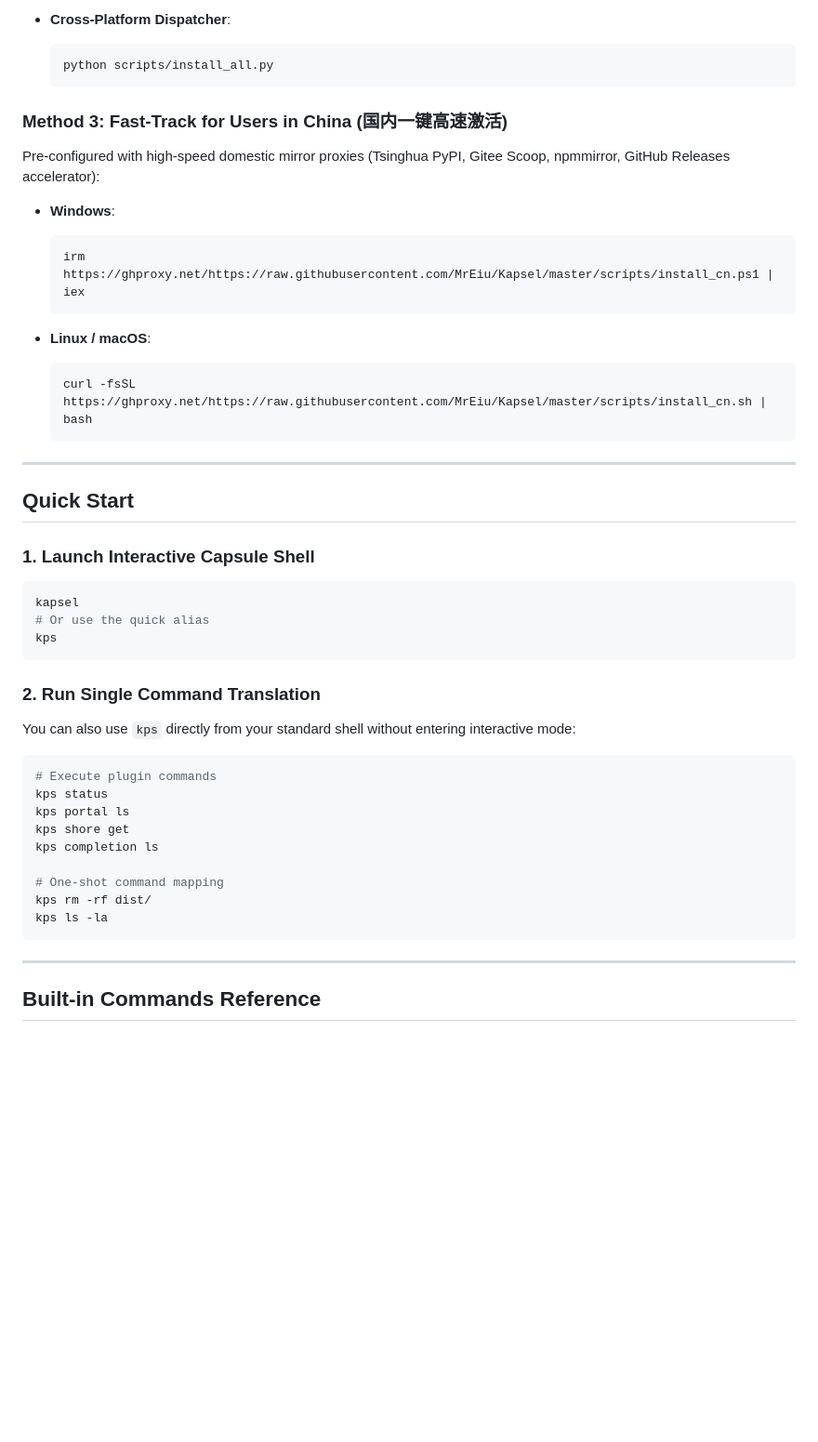
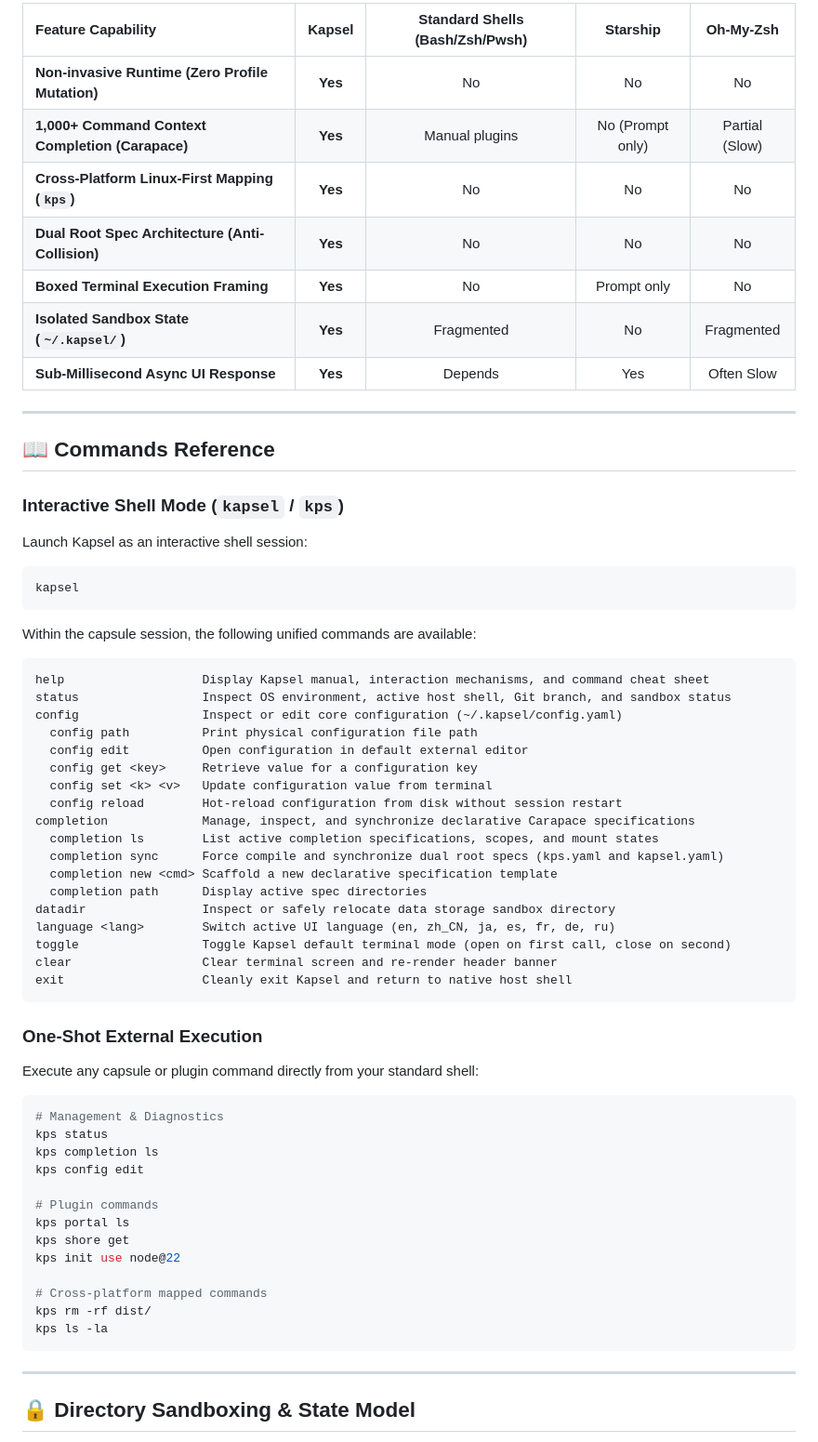
Before and after one commit to MrEiu/Kapsel, a Markdown page: README.md, the part around one of its changes. Shown at 93% size. GitHub-like rendering; blank space fills up the shorter version.

````diff
--- a/README.md
+++ b/README.md
@@ -121,51 +177,68 @@ Kapsel provides official automated scripts that install all required binary tool
-- **Cross-Platform Dispatcher**:
-  ```bash
-  python scripts/install_all.py
-  ```
-
-### Method 3: Fast-Track for Users in China (国内一键高速激活)
-
-Pre-configured with high-speed domestic mirror proxies (Tsinghua PyPI, Gitee Scoop, npmmirror, GitHub Releases accelerator):
-
-- **Windows**:
-  ```powershell
-  irm https://ghproxy.net/https://raw.githubusercontent.com/MrEiu/Kapsel/master/scripts/install_cn.ps1 | iex
-  ```
-
-- **Linux / macOS**:
-  ```bash
-  curl -fsSL https://ghproxy.net/https://raw.githubusercontent.com/MrEiu/Kapsel/master/scripts/install_cn.sh | bash
-  ```
+| Feature Capability | Kapsel | Standard Shells (Bash/Zsh/Pwsh) | Starship | Oh-My-Zsh |
+| :--- | :---: | :---: | :---: | :---: |
+| **Non-invasive Runtime (Zero Profile Mutation)** | **Yes** | No | No | No |
+| **1,000+ Command Context Completion (Carapace)** | **Yes** | Manual plugins | No (Prompt only) | Partial (Slow) |
+| **Cross-Platform Linux-First Mapping (`kps`)** | **Yes** | No | No | No |
+| **Dual Root Spec Architecture (Anti-Collision)** | **Yes** | No | No | No |
+| **Boxed Terminal Execution Framing** | **Yes** | No | Prompt only | No |
+| **Isolated Sandbox State (`~/.kapsel/`)** | **Yes** | Fragmented | No | Fragmented |
+| **Sub-Millisecond Async UI Response** | **Yes** | Depends | Yes | Often Slow |
 
 ---
 
-## Quick Start
+## 📖 Commands Reference
 
-### 1. Launch Interactive Capsule Shell
+### Interactive Shell Mode (`kapsel` / `kps`)
+
+Launch Kapsel as an interactive shell session:
+```bash
+kapsel
+```
+
+Within the capsule session, the following unified commands are available:
+
+```text
+help                   Display Kapsel manual, interaction mechanisms, and command cheat sheet
+status                 Inspect OS environment, active host shell, Git branch, and sandbox status
+config                 Inspect or edit core configuration (~/.kapsel/config.yaml)
+  config path          Print physical configuration file path
+  config edit          Open configuration in default external editor
+  config get <key>     Retrieve value for a configuration key
+  config set <k> <v>   Update configuration value from terminal
+  config reload        Hot-reload configuration from disk without session restart
+completion             Manage, inspect, and synchronize declarative Carapace specifications
+  completion ls        List active completion specifications, scopes, and mount states
+  completion sync      Force compile and synchronize dual root specs (kps.yaml and kapsel.yaml)
+  completion new <cmd> Scaffold a new declarative specification template
+  completion path      Display active spec directories
+datadir                Inspect or safely relocate data storage sandbox directory
+language <lang>        Switch active UI language (en, zh_CN, ja, es, fr, de, ru)
+toggle                 Toggle Kapsel default terminal mode (open on first call, close on second)
+clear                  Clear terminal screen and re-render header banner
+exit                   Cleanly exit Kapsel and return to native host shell
+```
+
+### One-Shot External Execution
+
+Execute any capsule or plugin command directly from your standard shell:
 
 ```bash
-kapsel
-# Or use the quick alias
-kps
-```
+# Management & Diagnostics
+kps status
+kps completion ls
+kps config edit
 
-### 2. Run Single Command Translation
-
-You can also use `kps` directly from your standard shell without entering interactive mode:
-
-```bash
-# Execute plugin commands
-kps status
+# Plugin commands
 kps portal ls
 kps shore get
-kps completion ls
+kps init use node@22
 
-# One-shot command mapping
+# Cross-platform mapped commands
 kps rm -rf dist/
 kps ls -la
 ```
 
 ---
 
-## Built-in Commands Reference
+## 🔒 Directory Sandboxing & State Model
 
````
Also changed, not shown: other parts of README.md (+183 -118 lines).
